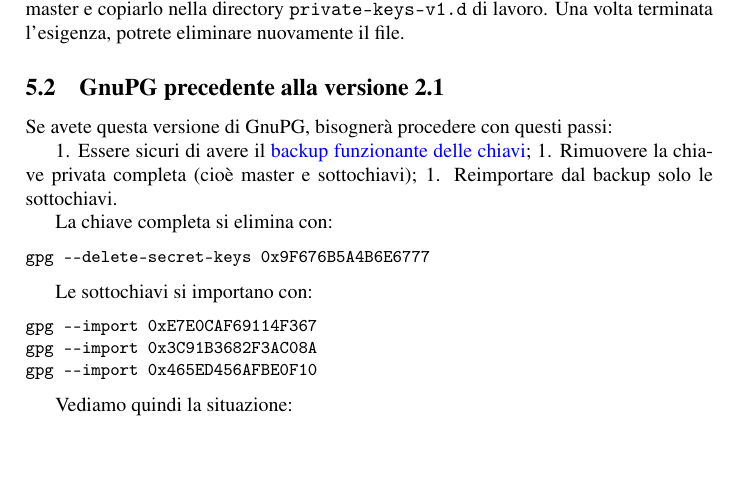
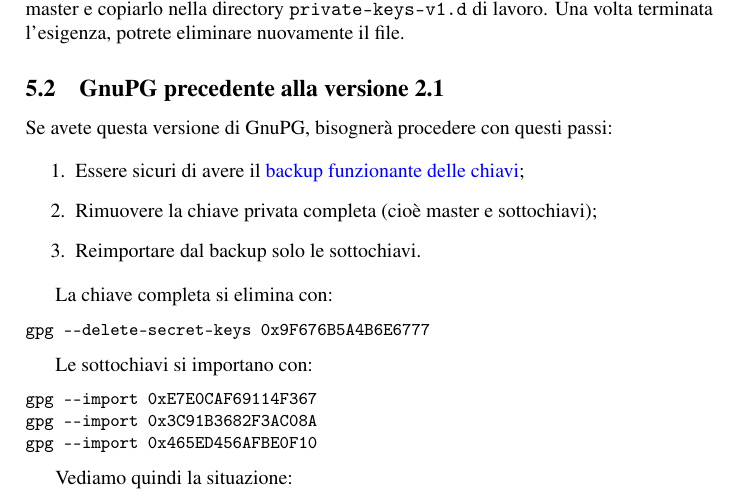
Before and after one commit to aldolat/generazione-sicura-chiavi-openpgp, a LaTeX paper (LaTeX/generazione-sicura-chiavi-openpgp.tex): part of page 19 of 20, cut so that both start at the same text, the shorter picture padded with empty space. Compiled offline with pdfLaTeX.

Commit message:
Edited LaTeX files

```diff
--- a/LaTeX/generazione-sicura-chiavi-openpgp.tex
+++ b/LaTeX/generazione-sicura-chiavi-openpgp.tex
@@ -1042,9 +1042,11 @@
 
 Se avete questa versione di GnuPG, bisognerà procedere con questi passi:
 
-1. Essere sicuri di avere il \hyperref[sec:backup-chiavi]{backup funzionante delle chiavi};
-1. Rimuovere la chiave privata completa (cioè master e sottochiavi);
-1. Reimportare dal backup solo le sottochiavi.
+\begin{enumerate}
+   \item Essere sicuri di avere il \hyperref[sec:backup-chiavi]{backup funzionante delle chiavi};
+   \item Rimuovere la chiave privata completa (cioè master e sottochiavi);
+   \item Reimportare dal backup solo le sottochiavi.
+\end{enumerate}
 
 La chiave completa si elimina con:
 
```
Also changed, not shown: LaTeX/generazione-sicura-chiavi-openpgp.pdf, 7 other files.
